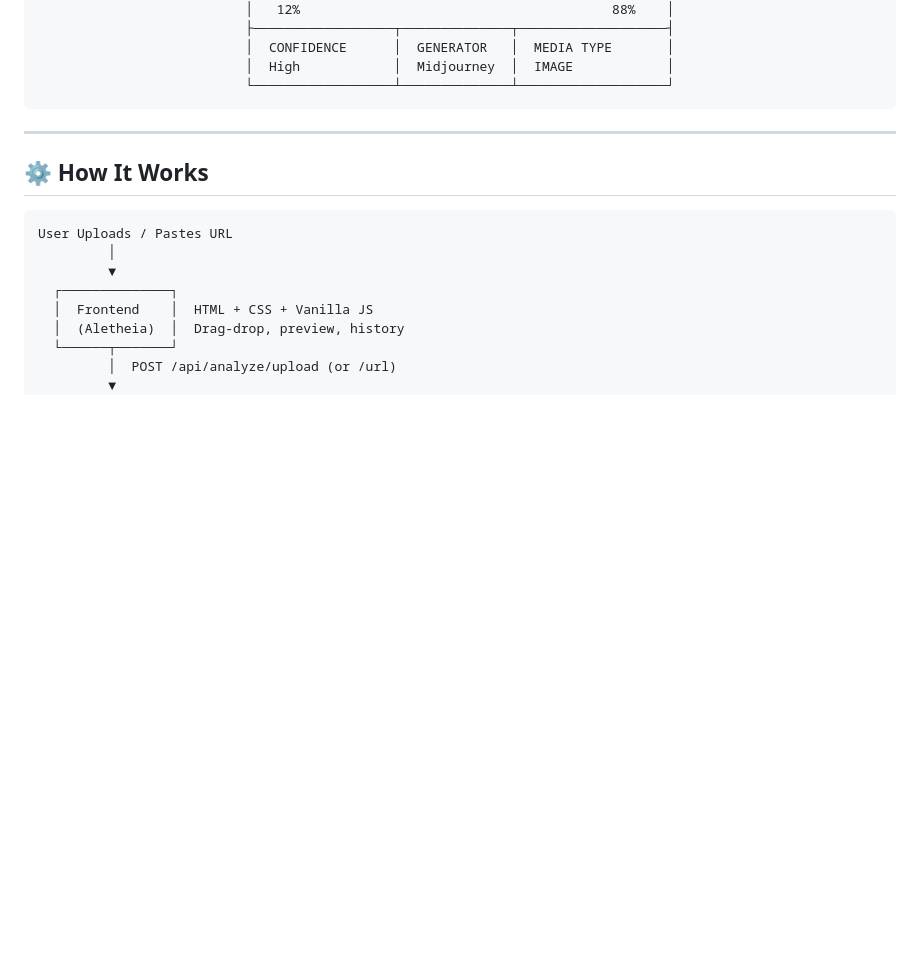
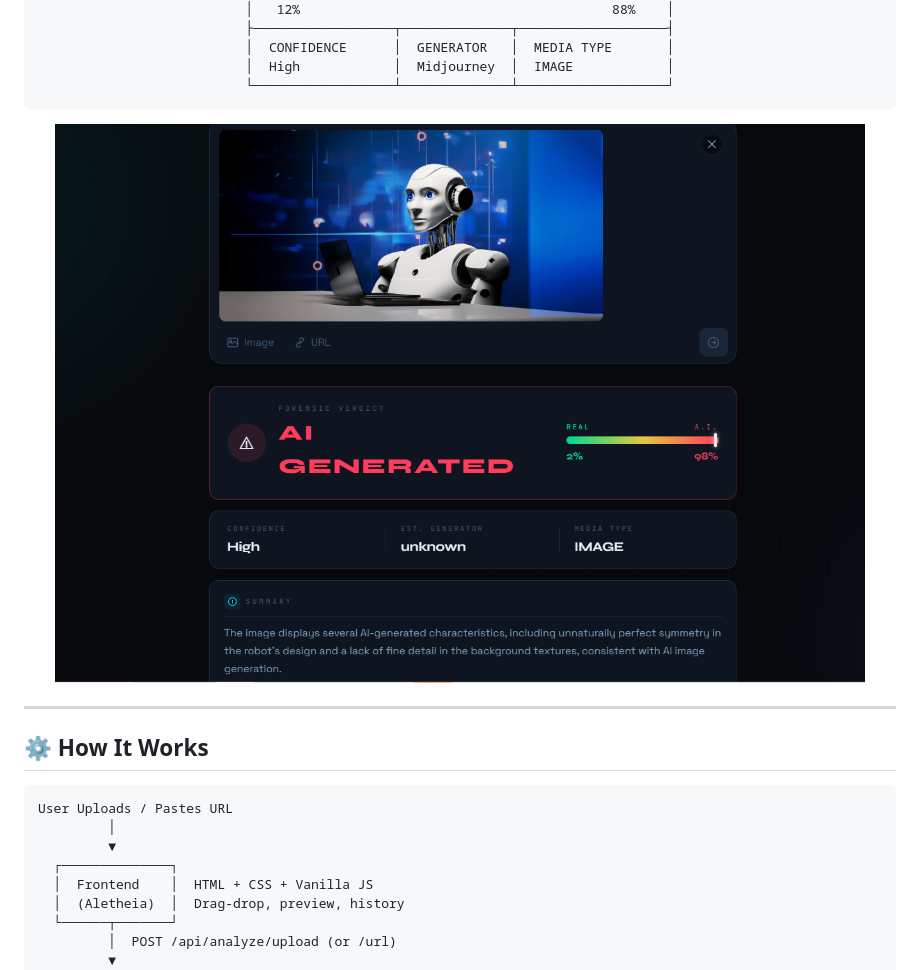
Before and after one commit to Mrinalray/Aletheia, a Markdown page: README.md, the part around the change. Rendered like a GitHub page; blank space fills up the shorter version.

````diff
--- a/README.md
+++ b/README.md
@@ -119,6 +119,7 @@ Aletheia can identify **18+ AI generators** including:
 │  High            │  Midjourney  │  IMAGE            │
 └──────────────────┴──────────────┴───────────────────┘
 ```
+![Aletheia Result](https://raw.githubusercontent.com/Mrinalray/aletheia/main/assets/result.png)
 
 </div>
 
````
